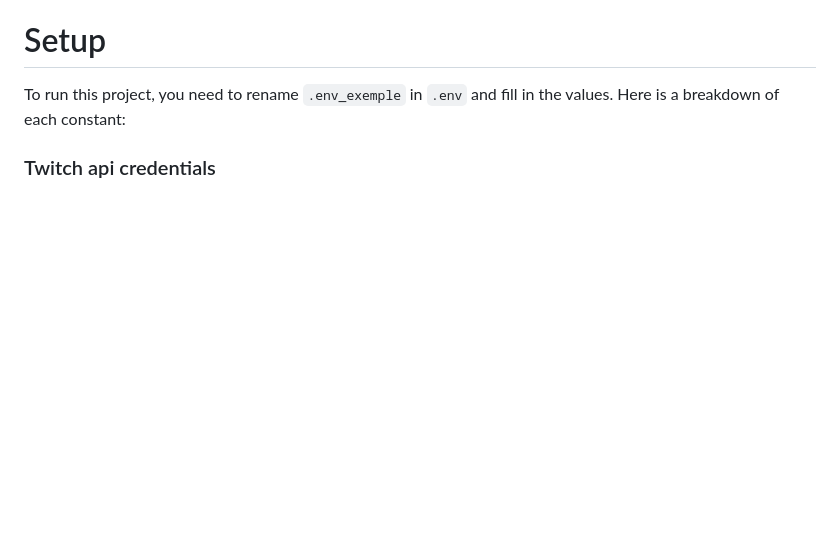
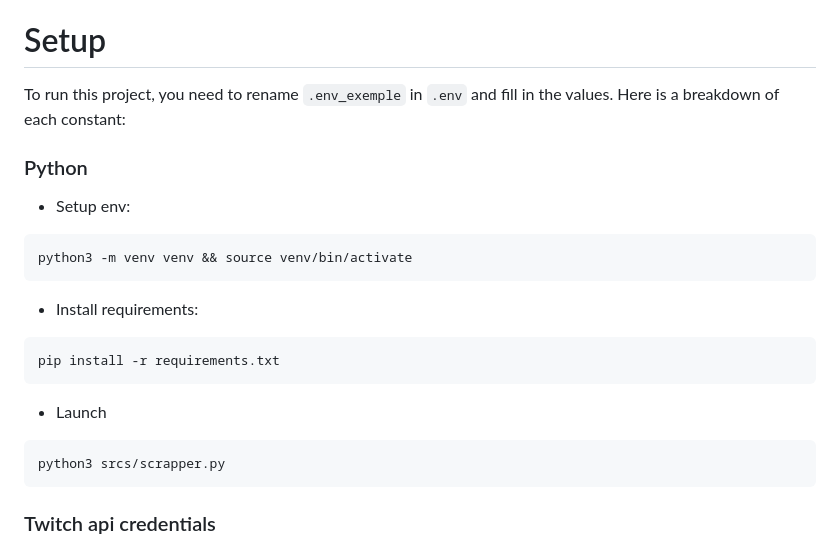
Before and after one commit to hyyven/twitch-detect-giveaway, a Markdown page: README.md, the part around the change. GitHub-like rendering; blank space fills up the shorter version.

Commit message:
add linux commands to setup python & launch

````diff
--- a/README.md
+++ b/README.md
@@ -7,6 +7,20 @@ The bot periodically checks the live status of the target channels and dynamical
 # Setup
 
 To run this project, you need to rename `.env_exemple` in `.env` and fill in the values. Here is a breakdown of each constant:
+
+### Python
+- Setup env:
+``` bash
+python3 -m venv venv && source venv/bin/activate
+```
+- Install requirements:
+``` bash
+pip install -r requirements.txt
+```
+- Launch
+``` bash
+python3 srcs/scrapper.py
+```
 
 ### Twitch api credentials
 To get your app id and secret, you must register a developer application on twitch. You can follow the [official twitch tuto](https://dev.twitch.tv/docs/authentication/register-app) to create one.
````
